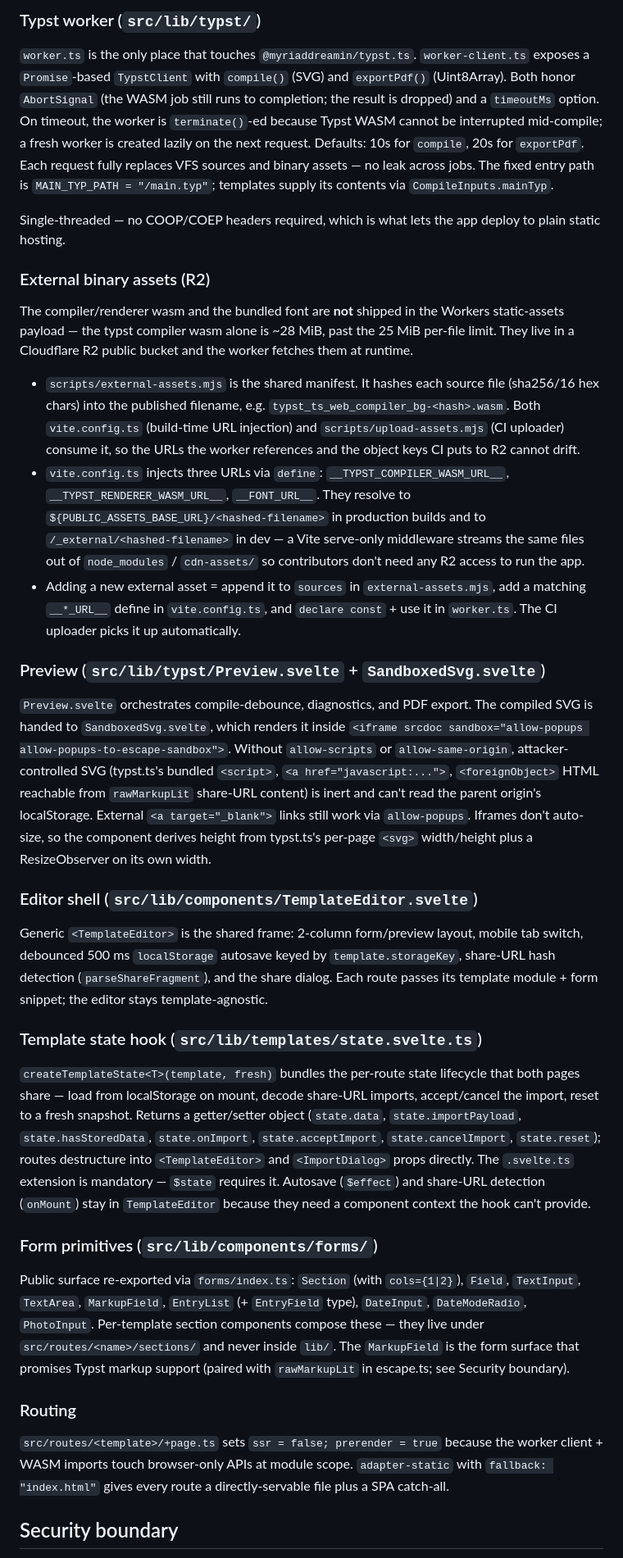
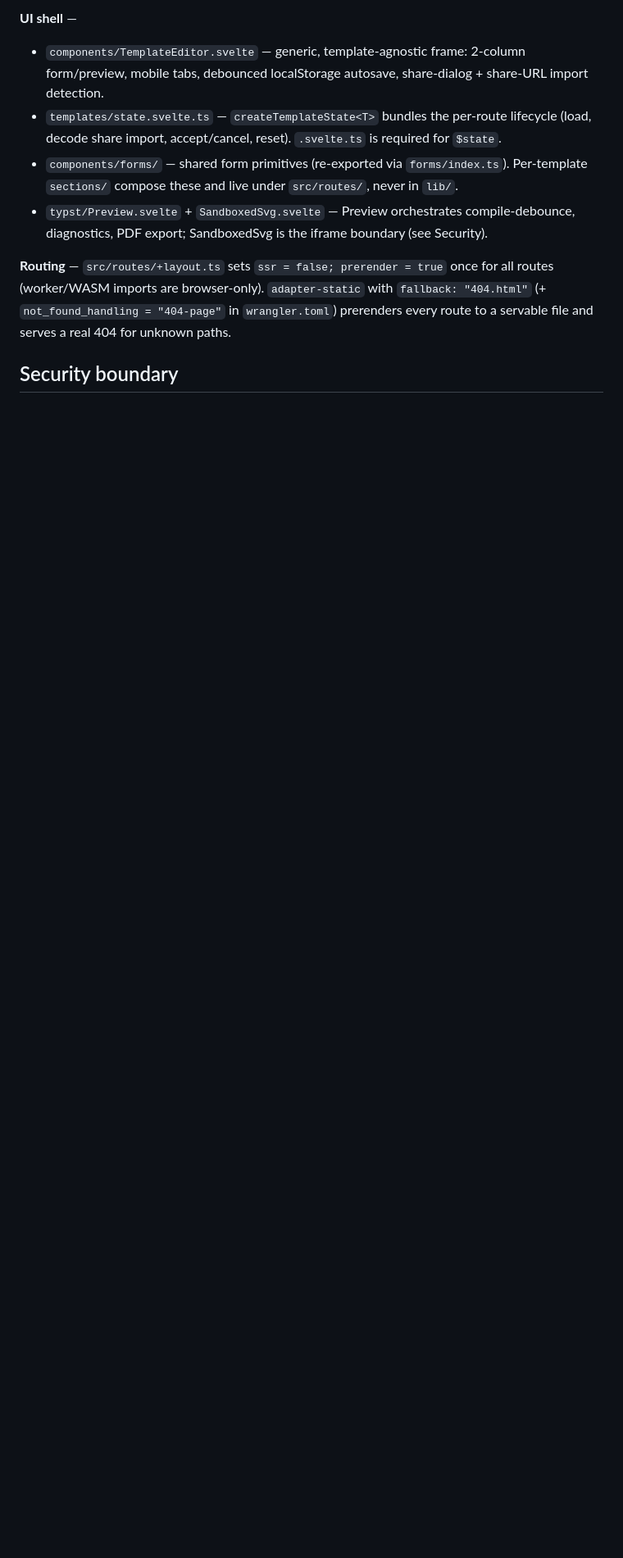
Before and after one commit to ryota2357/typfill, a Markdown page: CLAUDE.md, the part around one of its changes. Shown at 82% size. GitHub-like rendering; blank space fills up the shorter version.

```diff
--- a/CLAUDE.md
+++ b/CLAUDE.md
@@ -51,37 +43,11 @@ Single shared serializer used for both `localStorage` autosave and share-URL fra
 
-### Typst worker (`src/lib/typst/`)
+**UI shell** —
+- `components/TemplateEditor.svelte` — generic, template-agnostic frame: 2-column form/preview, mobile tabs, debounced localStorage autosave, share-dialog + share-URL import detection.
+- `templates/state.svelte.ts` — `createTemplateState<T>` bundles the per-route lifecycle (load, decode share import, accept/cancel, reset). `.svelte.ts` is required for `$state`.
+- `components/forms/` — shared form primitives (re-exported via `forms/index.ts`). Per-template `sections/` compose these and live under `src/routes/`, never in `lib/`.
+- `typst/Preview.svelte` + `SandboxedSvg.svelte` — Preview orchestrates compile-debounce, diagnostics, PDF export; SandboxedSvg is the iframe boundary (see Security).
 
-`worker.ts` is the only place that touches `@myriaddreamin/typst.ts`. `worker-client.ts` exposes a `Promise`-based `TypstClient` with `compile()` (SVG) and `exportPdf()` (Uint8Array). Both honor `AbortSignal` (the WASM job still runs to completion; the result is dropped) and a `timeoutMs` option. On timeout, the worker is `terminate()`-ed because Typst WASM cannot be interrupted mid-compile; a fresh worker is created lazily on the next request. Defaults: 10s for `compile`, 20s for `exportPdf`. Each request fully replaces VFS sources and binary assets — no leak across jobs. The fixed entry path is `MAIN_TYP_PATH = "/main.typ"`; templates supply its contents via `CompileInputs.mainTyp`.
-
-Single-threaded — no COOP/COEP headers required, which is what lets the app deploy to plain static hosting.
-
-### External binary assets (R2)
-
-The compiler/renderer wasm and the bundled font are **not** shipped in the Workers static-assets payload — the typst compiler wasm alone is ~28 MiB, past the 25 MiB per-file limit. They live in a Cloudflare R2 public bucket and the worker fetches them at runtime.
-
-- `scripts/external-assets.mjs` is the shared manifest. It hashes each source file (sha256/16 hex chars) into the published filename, e.g. `typst_ts_web_compiler_bg-<hash>.wasm`. Both `vite.config.ts` (build-time URL injection) and `scripts/upload-assets.mjs` (CI uploader) consume it, so the URLs the worker references and the object keys CI puts to R2 cannot drift.
-- `vite.config.ts` injects three URLs via `define`: `__TYPST_COMPILER_WASM_URL__`, `__TYPST_RENDERER_WASM_URL__`, `__FONT_URL__`. They resolve to `${PUBLIC_ASSETS_BASE_URL}/<hashed-filename>` in production builds and to `/_external/<hashed-filename>` in dev — a Vite serve-only middleware streams the same files out of `node_modules` / `cdn-assets/` so contributors don't need any R2 access to run the app.
-- Adding a new external asset = append it to `sources` in `external-assets.mjs`, add a matching `__*_URL__` define in `vite.config.ts`, and `declare const` + use it in `worker.ts`. The CI uploader picks it up automatically.
-
-### Preview (`src/lib/typst/Preview.svelte` + `SandboxedSvg.svelte`)
-
-`Preview.svelte` orchestrates compile-debounce, diagnostics, and PDF export. The compiled SVG is handed to `SandboxedSvg.svelte`, which renders it inside `<iframe srcdoc sandbox="allow-popups allow-popups-to-escape-sandbox">`. Without `allow-scripts` or `allow-same-origin`, attacker-controlled SVG (typst.ts's bundled `<script>`, `<a href="javascript:...">`, `<foreignObject>` HTML reachable from `rawMarkupLit` share-URL content) is inert and can't read the parent origin's localStorage. External `<a target="_blank">` links still work via `allow-popups`. Iframes don't auto-size, so the component derives height from typst.ts's per-page `<svg>` width/height plus a ResizeObserver on its own width.
-
-### Editor shell (`src/lib/components/TemplateEditor.svelte`)
-
-Generic `<TemplateEditor>` is the shared frame: 2-column form/preview layout, mobile tab switch, debounced 500 ms `localStorage` autosave keyed by `template.storageKey`, share-URL hash detection (`parseShareFragment`), and the share dialog. Each route passes its template module + form snippet; the editor stays template-agnostic.
-
-### Template state hook (`src/lib/templates/state.svelte.ts`)
-
-`createTemplateState<T>(template, fresh)` bundles the per-route state lifecycle that both pages share — load from localStorage on mount, decode share-URL imports, accept/cancel the import, reset to a fresh snapshot. Returns a getter/setter object (`state.data`, `state.importPayload`, `state.hasStoredData`, `state.onImport`, `state.acceptImport`, `state.cancelImport`, `state.reset`); routes destructure into `<TemplateEditor>` and `<ImportDialog>` props directly. The `.svelte.ts` extension is mandatory — `$state` requires it. Autosave (`$effect`) and share-URL detection (`onMount`) stay in `TemplateEditor` because they need a component context the hook can't provide.
-
-### Form primitives (`src/lib/components/forms/`)
-
-Public surface re-exported via `forms/index.ts`: `Section` (with `cols={1|2}`), `Field`, `TextInput`, `TextArea`, `MarkupField`, `EntryList` (+ `EntryField` type), `DateInput`, `DateModeRadio`, `PhotoInput`. Per-template section components compose these — they live under `src/routes/<name>/sections/` and never inside `lib/`. The `MarkupField` is the form surface that promises Typst markup support (paired with `rawMarkupLit` in escape.ts; see Security boundary).
-
-### Routing
-
-`src/routes/<template>/+page.ts` sets `ssr = false; prerender = true` because the worker client + WASM imports touch browser-only APIs at module scope. `adapter-static` with `fallback: "index.html"` gives every route a directly-servable file plus a SPA catch-all.
+**Routing** — `src/routes/+layout.ts` sets `ssr = false; prerender = true` once for all routes (worker/WASM imports are browser-only). `adapter-static` with `fallback: "404.html"` (+ `not_found_handling = "404-page"` in `wrangler.toml`) prerenders every route to a servable file and serves a real 404 for unknown paths.
 
 ## Security boundary
 
```
Also changed, not shown: other parts of CLAUDE.md (+33 -40 lines).
